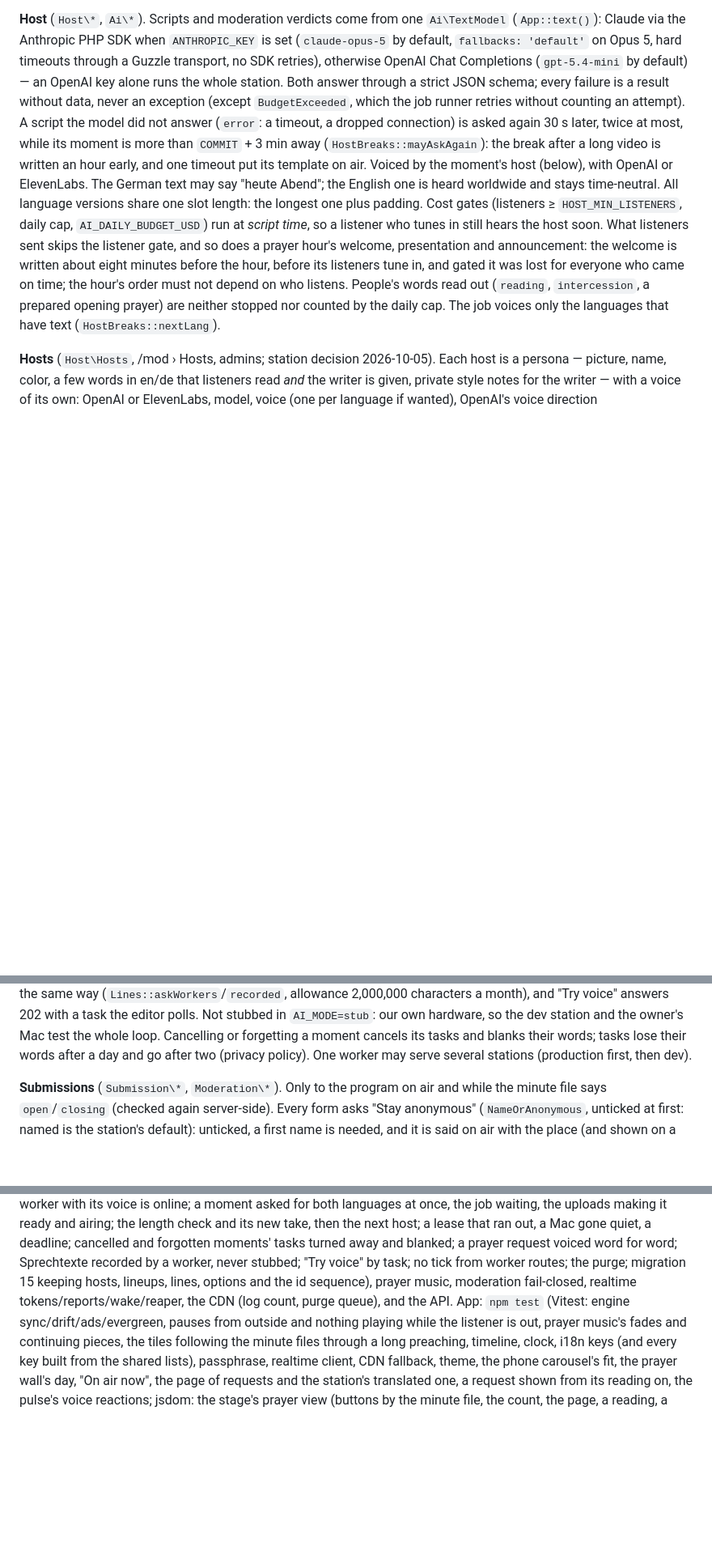
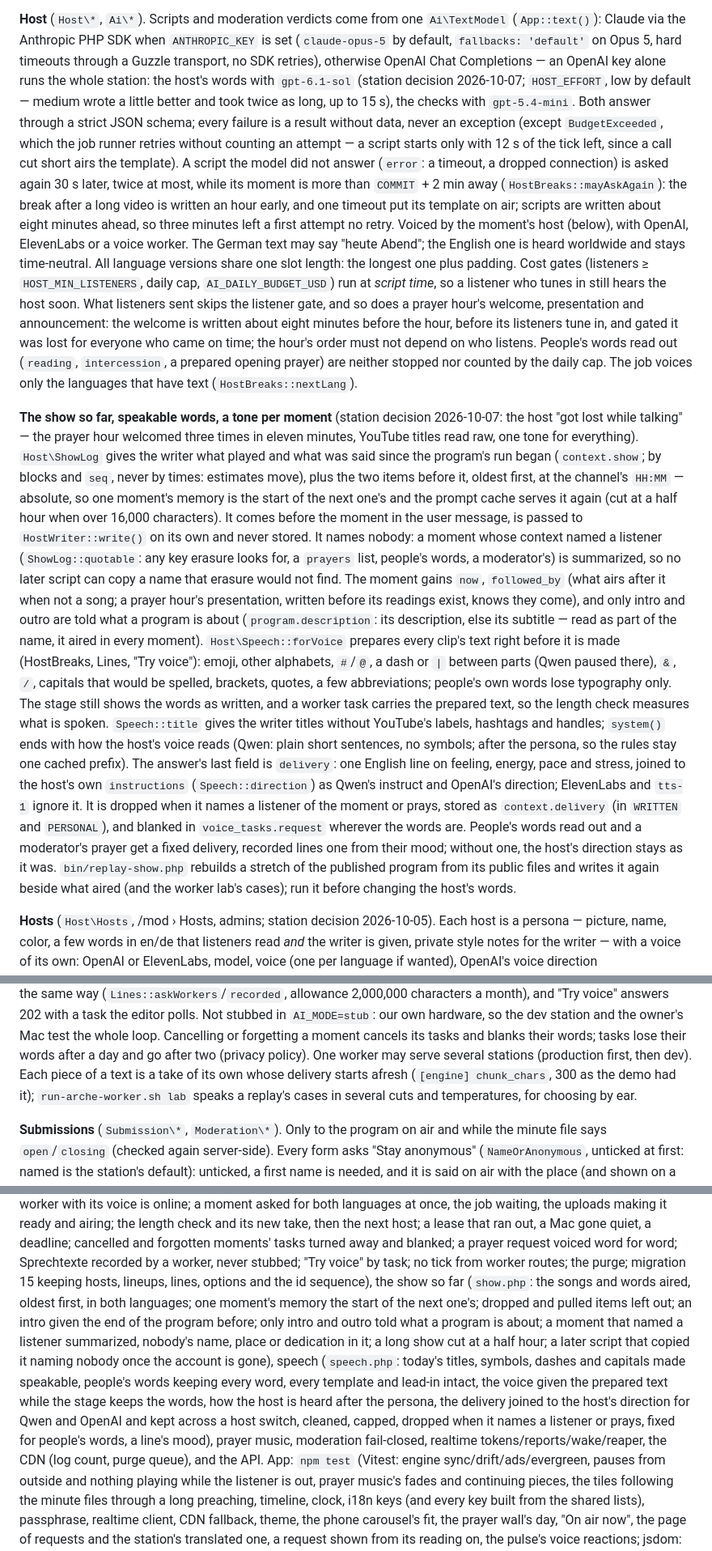
Before and after one commit to schaefchens/radio-app, a Markdown page: CLAUDE.md, 3 parts joined by grey strips. Shown at 81% size. Drawn GitHub-style; blank space fills up the shorter version.

```diff
--- a/CLAUDE.md
+++ b/CLAUDE.md
@@ -139,15 +139,20 @@ evergreen loop for that span.
 `Ai\TextModel` (`App::text()`): Claude via the Anthropic PHP SDK when
 `ANTHROPIC_KEY` is set (`claude-opus-5` by default, `fallbacks: 'default'` on
 Opus 5, hard timeouts through a Guzzle transport, no SDK retries), otherwise
-OpenAI Chat Completions (`gpt-5.4-mini` by default) — an OpenAI key alone runs the
-whole station. Both answer through a strict JSON schema; every failure is a
-result without data, never an exception (except `BudgetExceeded`, which the job
-runner retries without counting an attempt). A script the model did not answer
-(`error`: a timeout, a dropped connection) is asked again 30 s later, twice at
-most, while its moment is more than `COMMIT` + 3 min away
-(`HostBreaks::mayAskAgain`): the break after a long video is written an hour
-early, and one timeout put its template on air. Voiced by the moment's host
-(below), with OpenAI or ElevenLabs. The German text may
+OpenAI Chat Completions — an OpenAI key alone runs the whole station: the host's
+words with `gpt-6.1-sol` (station decision 2026-10-07; `HOST_EFFORT`, low by
+default — medium wrote a little better and took twice as long, up to 15 s),
+the checks with `gpt-5.4-mini`. Both answer through a strict JSON schema; every
+failure is a result without data, never an exception (except `BudgetExceeded`,
+which the job runner retries without counting an attempt — a script starts
+only with 12 s of the tick left, since a call cut short airs the template). A
+script the model did not answer (`error`: a timeout, a dropped connection) is
+asked again 30 s later, twice at most, while its moment is more than `COMMIT` +
+2 min away (`HostBreaks::mayAskAgain`): the break after a long video is
+written an hour early, and one timeout put its template on air; scripts are
+written about eight minutes ahead, so three minutes left a first attempt no
+retry. Voiced by the moment's host (below), with OpenAI, ElevenLabs or a
+voice worker. The German text may
 say "heute Abend"; the English one is heard worldwide and stays time-neutral.
 All language versions share one slot length: the longest one plus padding.
 Cost gates (listeners ≥ `HOST_MIN_LISTENERS`, daily cap, `AI_DAILY_BUDGET_USD`)
@@ -159,6 +164,44 @@ for everyone who came on time; the hour's order must not depend on who
 listens. People's words read out (`reading`, `intercession`, a prepared
 opening prayer) are neither stopped nor counted by the daily cap. The job
 voices only the languages that have text (`HostBreaks::nextLang`).
+
+**The show so far, speakable words, a tone per moment** (station decision
+2026-10-07: the host "got lost while talking" — the prayer hour welcomed three
+times in eleven minutes, YouTube titles read raw, one tone for everything).
+`Host\ShowLog` gives the writer what played and what was said since the
+program's run began (`context.show`; by blocks and `seq`, never by times:
+estimates move), plus the two items before it, oldest first, at the channel's
+`HH:MM` — absolute, so one moment's memory is the start of the next one's and
+the prompt cache serves it again (cut at a half hour when over 16,000
+characters). It comes before the moment in the user message, is passed to
+`HostWriter::write()` on its own and never stored. It names nobody: a moment
+whose context named a listener (`ShowLog::quotable`: any key erasure looks
+for, a `prayers` list, people's words, a moderator's) is summarized, so no
+later script can copy a name that erasure would not find. The moment gains
+`now`, `followed_by` (what airs after it when not a song; a prayer hour's
+presentation, written before its readings exist, knows they come), and only
+intro and outro are told what a program is about (`program.description`: its
+description, else its subtitle — read as part of the name, it aired in every
+moment). `Host\Speech::forVoice` prepares every clip's text right before it
+is made (HostBreaks, Lines, "Try voice"): emoji, other alphabets, `#`/`@`, a
+dash or `|` between parts (Qwen paused there), `&`, `/`, capitals that would
+be spelled, brackets, quotes, a few abbreviations; people's own words lose
+typography only. The stage still shows the words as written, and a worker
+task carries the prepared text, so the length check measures what is spoken.
+`Speech::title` gives the writer titles without YouTube's labels, hashtags
+and handles; `system()` ends with how the host's voice reads (Qwen: plain
+short sentences, no symbols; after the persona, so the rules stay one cached
+prefix). The answer's last field is `delivery`: one English line on feeling,
+energy, pace and stress, joined to the host's own `instructions`
+(`Speech::direction`) as Qwen's instruct and OpenAI's direction; ElevenLabs and
+`tts-1` ignore it. It is dropped when it names a listener of the moment or
+prays, stored as `context.delivery` (in `WRITTEN` and `PERSONAL`), and blanked
+in `voice_tasks.request` wherever the words are. People's words read out and
+a moderator's prayer get a fixed delivery, recorded lines one from their
+mood; without one, the host's direction stays as it was. `bin/replay-show.php`
+rebuilds a stretch of the published program from its public files and
+writes it again beside what aired (and the worker lab's cases); run it before
+changing the host's words.
 
 **Hosts** (`Host\Hosts`, /mod › Hosts, admins; station decision 2026-10-05).
 Each host is a persona — picture, name, color, a few words in en/de that
@@ -268,6 +311,9 @@ words too, with that check. Recorded lines go to workers the same way
 the whole loop. Cancelling or forgetting a moment cancels its tasks and blanks
 their words; tasks lose their words after a day and go after two (privacy
 policy). One worker may serve several stations (production first, then dev).
+Each piece of a text is a take of its own whose delivery starts afresh
+(`[engine] chunk_chars`, 300 as the demo had it); `run-arche-worker.sh lab`
+speaks a replay's cases in several cuts and temperatures, for choosing by ear.
 
 **Submissions** (`Submission\*`, `Moderation\*`). Only to the program on air and
 while the minute file says `open`/`closing` (checked again server-side). Every
@@ -763,7 +809,19 @@ take, then the next host; a lease that ran out, a Mac gone quiet, a deadline;
 cancelled and forgotten moments' tasks turned away and blanked; a prayer
 request voiced word for word; Sprechtexte recorded by a worker, never stubbed;
 "Try voice" by task; no tick from worker routes; the purge; migration 15
-keeping hosts, lineups, lines, options and the id sequence), prayer music, moderation fail-closed, realtime tokens/reports/wake/reaper, the CDN (log count,
+keeping hosts, lineups, lines, options and the id sequence), the show so far
+(`show.php`: the songs and words aired, oldest first, in both languages; one
+moment's memory the start of the next one's; dropped and pulled items left
+out; an intro given the end of the program before; only intro and outro told
+what a program is about; a moment that named a listener summarized, nobody's
+name, place or dedication in it; a long show cut at a half hour; a later
+script that copied it naming nobody once the account is gone), speech
+(`speech.php`: today's titles, symbols, dashes and capitals made speakable,
+people's words keeping every word, every template and lead-in intact, the
+voice given the prepared text while the stage keeps the words, how the host
+is heard after the persona, the delivery joined to the host's direction for
+Qwen and OpenAI and kept across a host switch, cleaned, capped, dropped when
+it names a listener or prays, fixed for people's words, a line's mood), prayer music, moderation fail-closed, realtime tokens/reports/wake/reaper, the CDN (log count,
 purge queue), and the API. App: `npm test` (Vitest: engine sync/drift/ads/evergreen,
 pauses from outside and nothing playing while the listener is out, prayer music's fades and continuing pieces,
 the tiles following the minute files through a long preaching, timeline, clock, i18n keys (and every key
```
Also changed, not shown: other parts of CLAUDE.md (+2 -1 lines), README.md (+7 -1 lines).
